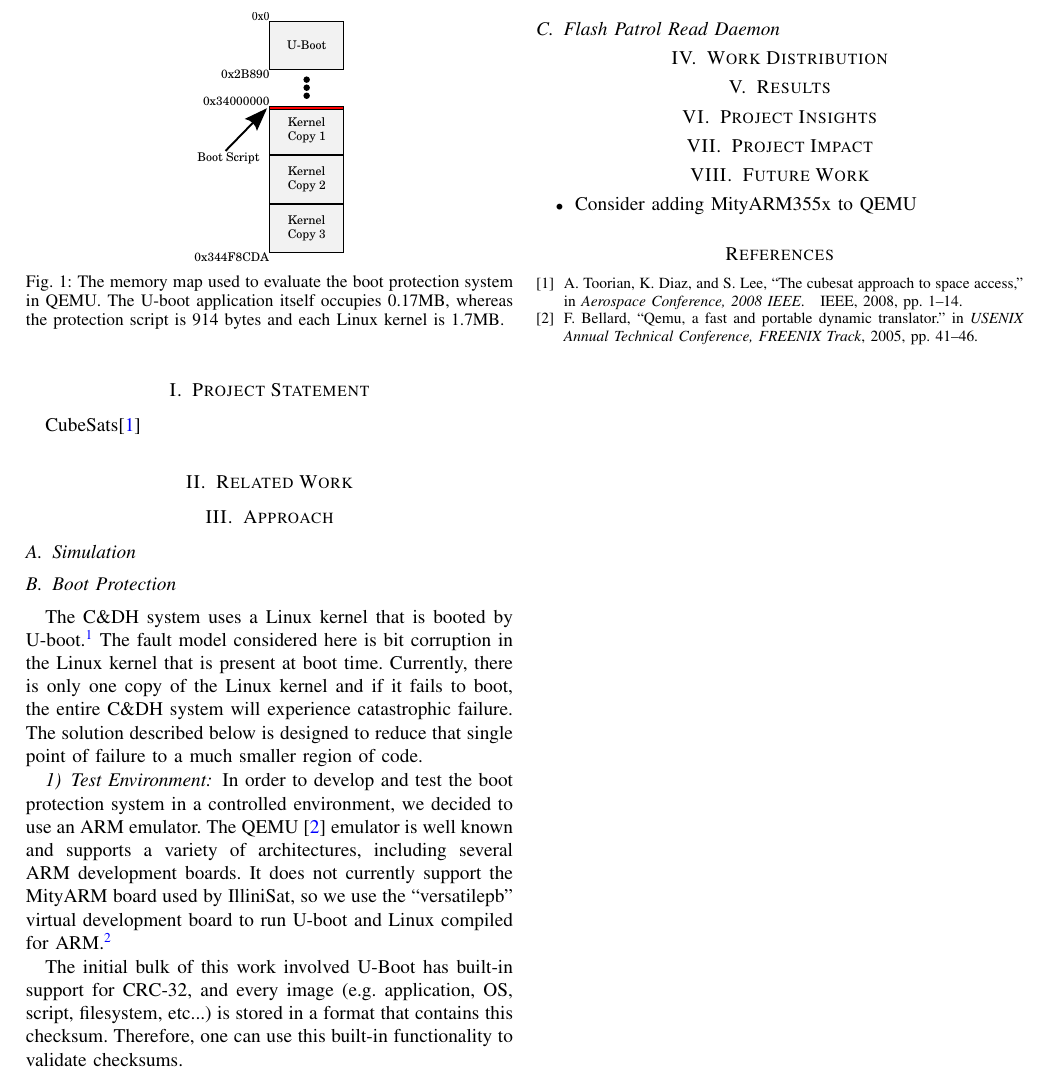
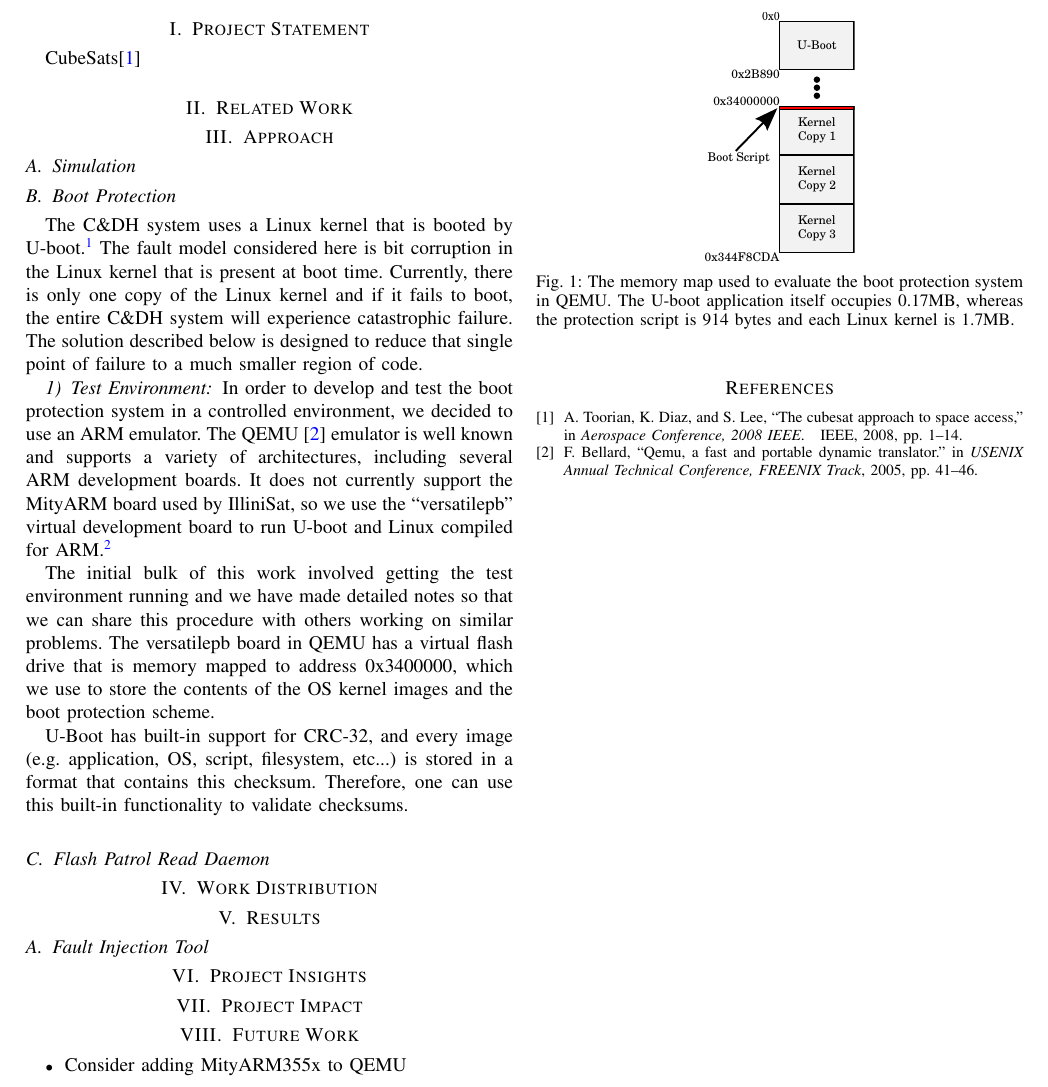
Before and after one commit to zestrada/ece542-cubesat, a LaTeX paper (final_report/final_report.tex, which reads final_report/approach.tex, final_report/results.tex): part of the page, cut so that both start at the same text. Compiled offline with pdfLaTeX.

Commit message:
committing before dinner

```diff
--- a/final_report/approach.tex
+++ b/final_report/approach.tex
@@ -21,10 +21,16 @@ used by IlliniSat, so we use the ``versatilepb'' virtual development board to
 run U-boot and Linux compiled for
 ARM.\footnote{\url{http://elinux.org/Virtual_Development_Board}}
 
-The initial bulk of this work involved
+The initial bulk of this work involved getting the test environment running and
+we have made detailed notes so that we can share this procedure with others
+working on similar problems.  The versatilepb board in QEMU has a virtual flash
+drive that is memory mapped to address 0x3400000, which we use to store the
+contents of the OS kernel images and the boot protection scheme.
+
 U-Boot has built-in support for CRC-32, and every image (e.g. application, OS,
 script, filesystem, etc...) is stored in a format that contains this checksum.
 Therefore, one can use this built-in functionality to validate checksums.
+
 
 %(1.7 megabytes) / (914 bytes) = 1950.30547
 
--- a/final_report/results.tex
+++ b/final_report/results.tex
@@ -1 +1,5 @@
 \section{Results}\label{sec:results}
+
+\subsection{Fault Injection Tool}
+
+%END FI tool - MERGE ANCHOR
```
